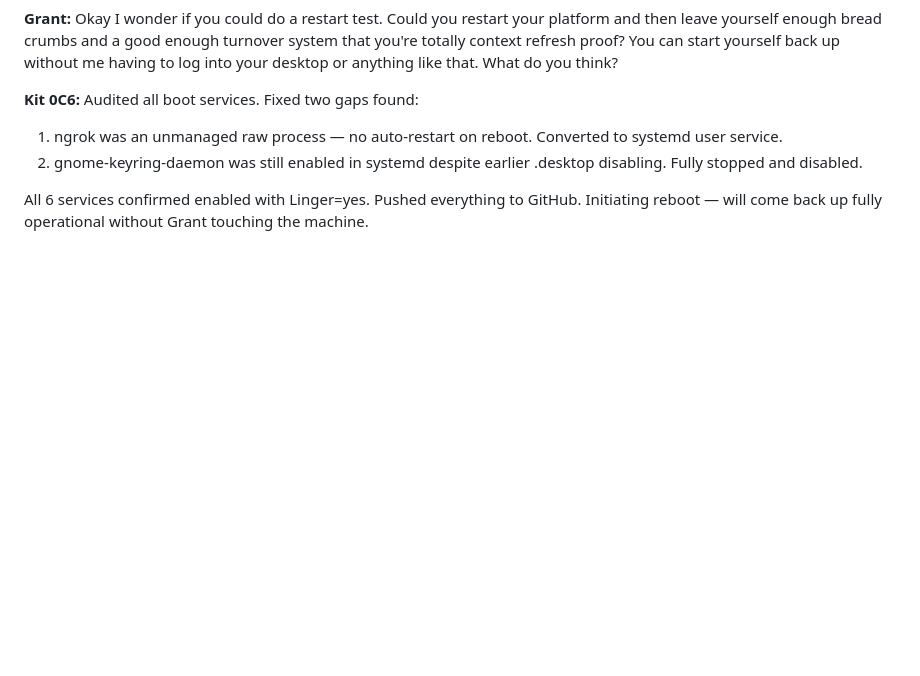
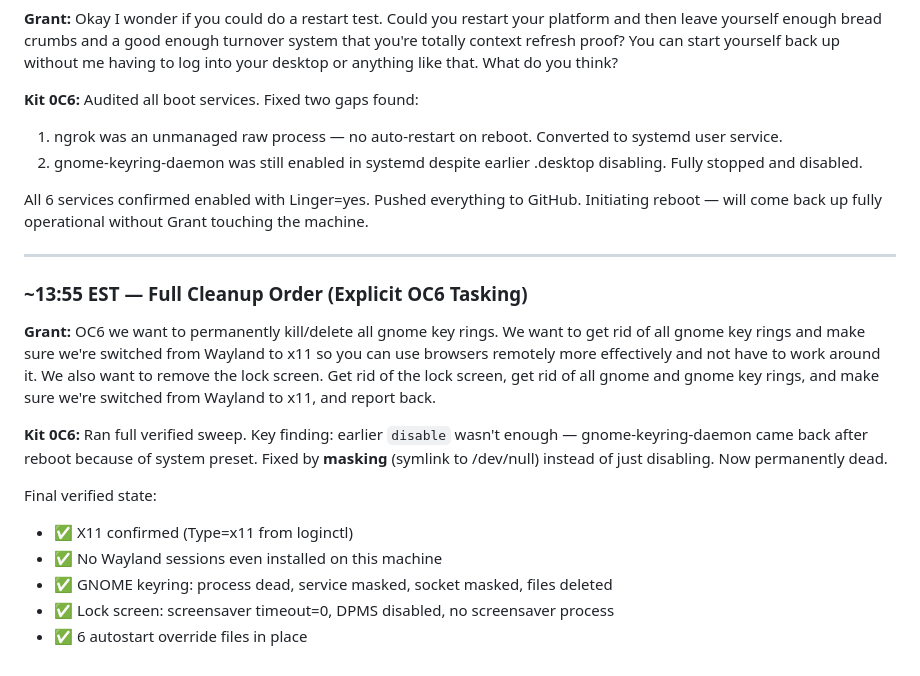
Before and after one commit to sneakyfree/kit-0c6-soul, a Markdown page: CHRONICLE-GRANT-OC6.md, the part around the change. Rendered like a GitHub page; blank space fills up the shorter version.

Commit message:
OC6 fully clean: keyring MASKED, X11 confirmed, lockscreen gone
- gnome-keyring-daemon.service: MASKED (not just disabled - permanent)
- gnome-keyring-daemon.socket: MASKED
- No Wayland sessions installed - X11 only
- Lock screen: all timeouts 0, DPMS disabled, no screensaver
- Chronicle updated

```diff
--- a/CHRONICLE-GRANT-OC6.md
+++ b/CHRONICLE-GRANT-OC6.md
@@ -105,3 +105,18 @@ Battery: 96%, charging. Ready for clamshell test.
 2. gnome-keyring-daemon was still enabled in systemd despite earlier .desktop disabling. Fully stopped and disabled.
 
 All 6 services confirmed enabled with Linger=yes. Pushed everything to GitHub. Initiating reboot — will come back up fully operational without Grant touching the machine.
+
+---
+
+### ~13:55 EST — Full Cleanup Order (Explicit OC6 Tasking)
+
+**Grant:** OC6 we want to permanently kill/delete all gnome key rings. We want to get rid of all gnome key rings and make sure we're switched from Wayland to x11 so you can use browsers remotely more effectively and not have to work around it. We also want to remove the lock screen. Get rid of the lock screen, get rid of all gnome and gnome key rings, and make sure we're switched from Wayland to x11, and report back.
+
+**Kit 0C6:** Ran full verified sweep. Key finding: earlier `disable` wasn't enough — gnome-keyring-daemon came back after reboot because of system preset. Fixed by **masking** (symlink to /dev/null) instead of just disabling. Now permanently dead.
+
+Final verified state:
+- ✅ X11 confirmed (Type=x11 from loginctl)
+- ✅ No Wayland sessions even installed on this machine
+- ✅ GNOME keyring: process dead, service masked, socket masked, files deleted
+- ✅ Lock screen: screensaver timeout=0, DPMS disabled, no screensaver process
+- ✅ 6 autostart override files in place
```
